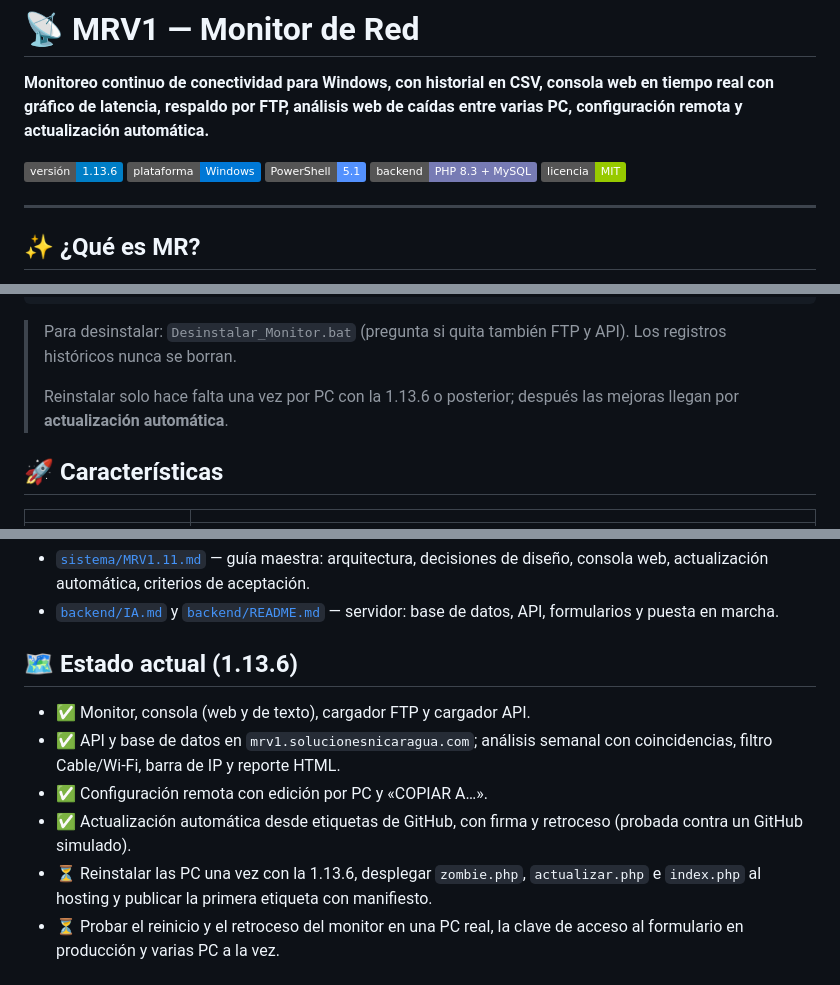
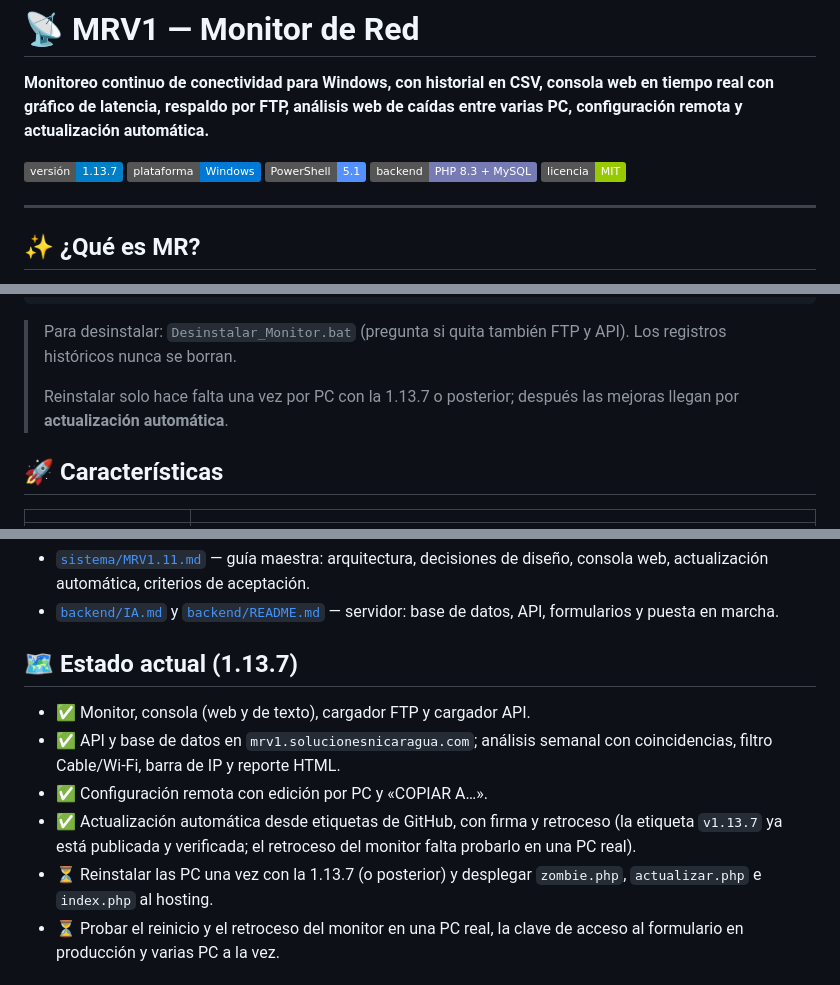
Before and after one commit to elinformaticoni/MRV1, a Markdown page: README.md, 3 parts joined by grey strips. Rendered like a GitHub page; badges without logos.

Commit message:
Documentacion: 1.13.7 publicada y verificada contra GitHub; nota sobre autocrlf y el manifiesto
Co-Authored-By: Claude Sonnet 5.5 <noreply@anthropic.com>

```diff
--- a/README.md
+++ b/README.md
@@ -2,7 +2,7 @@
 
 **Monitoreo continuo de conectividad para Windows, con historial en CSV, consola web en tiempo real con gráfico de latencia, respaldo por FTP, análisis web de caídas entre varias PC, configuración remota y actualización automática.**
 
-[![Versión](https://img.shields.io/badge/versión-1.13.6-blue)](#)
+[![Versión](https://img.shields.io/badge/versión-1.13.7-blue)](#)
 [![Plataforma](https://img.shields.io/badge/plataforma-Windows-0078D6?logo=windows)](#)
 [![PowerShell](https://img.shields.io/badge/PowerShell-5.1-5391FE?logo=powershell&logoColor=white)](#)
 [![PHP](https://img.shields.io/badge/backend-PHP%208.3%20%2B%20MySQL-777BB4?logo=php&logoColor=white)](#)
@@ -35,7 +35,7 @@ cd MRV1
 
 > Para desinstalar: `Desinstalar_Monitor.bat` (pregunta si quita también FTP y API). Los registros históricos nunca se borran.
 >
-> Reinstalar solo hace falta una vez por PC con la 1.13.6 o posterior; después las mejoras llegan por **actualización automática**.
+> Reinstalar solo hace falta una vez por PC con la 1.13.7 o posterior; después las mejoras llegan por **actualización automática**.
 
 ## 🚀 Características
 
@@ -167,13 +167,13 @@ Un archivo por destino y por día, delimitado por `;`, listo para Excel, PowerSh
 - [`sistema/MRV1.11.md`](./sistema/MRV1.11.md) — guía maestra: arquitectura, decisiones de diseño, consola web, actualización automática, criterios de aceptación.
 - [`backend/IA.md`](./backend/IA.md) y [`backend/README.md`](./backend/README.md) — servidor: base de datos, API, formularios y puesta en marcha.
 
-## 🗺️ Estado actual (1.13.6)
+## 🗺️ Estado actual (1.13.7)
 
 - ✅ Monitor, consola (web y de texto), cargador FTP y cargador API.
 - ✅ API y base de datos en `mrv1.solucionesnicaragua.com`; análisis semanal con coincidencias, filtro Cable/Wi-Fi, barra de IP y reporte HTML.
 - ✅ Configuración remota con edición por PC y «COPIAR A…».
-- ✅ Actualización automática desde etiquetas de GitHub, con firma y retroceso (probada contra un GitHub simulado).
-- ⏳ Reinstalar las PC una vez con la 1.13.6, desplegar `zombie.php`, `actualizar.php` e `index.php` al hosting y publicar la primera etiqueta con manifiesto.
+- ✅ Actualización automática desde etiquetas de GitHub, con firma y retroceso (la etiqueta `v1.13.7` ya está publicada y verificada; el retroceso del monitor falta probarlo en una PC real).
+- ⏳ Reinstalar las PC una vez con la 1.13.7 (o posterior) y desplegar `zombie.php`, `actualizar.php` e `index.php` al hosting.
 - ⏳ Probar el reinicio y el retroceso del monitor en una PC real, la clave de acceso al formulario en producción y varias PC a la vez.
 
 ## 📝 Licencia
```
Also changed, not shown: other parts of README.md (+2 -2 lines), sistema/MRV1.11.md (+4 -2 lines).
